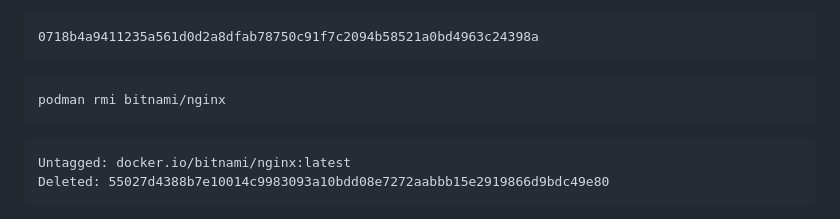
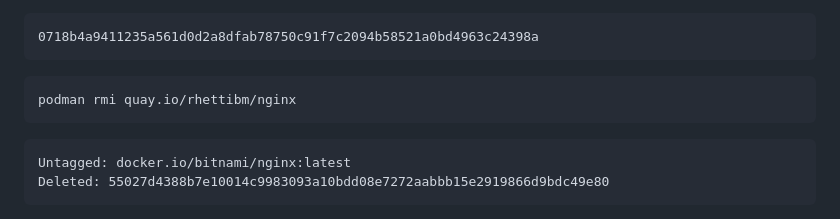
Before and after one commit to IBM/csm-dach-cloud-native-labs, a Markdown page: day-1/containers.md, the part around the change. GitHub-like rendering.

````diff
--- a/day-1/containers.md
+++ b/day-1/containers.md
@@ -140,7 +140,7 @@ podman rm mynginx
 0718b4a9411235a561d0d2a8dfab78750c91f7c2094b58521a0bd4963c24398a
 ```
 ```
-podman rmi bitnami/nginx
+podman rmi quay.io/rhettibm/nginx
 ```
 ```
 Untagged: docker.io/bitnami/nginx:latest
````
